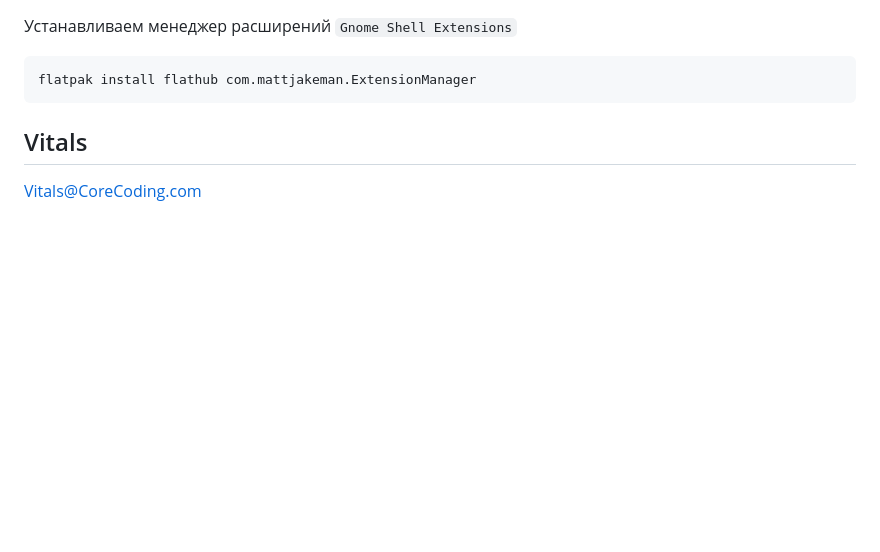
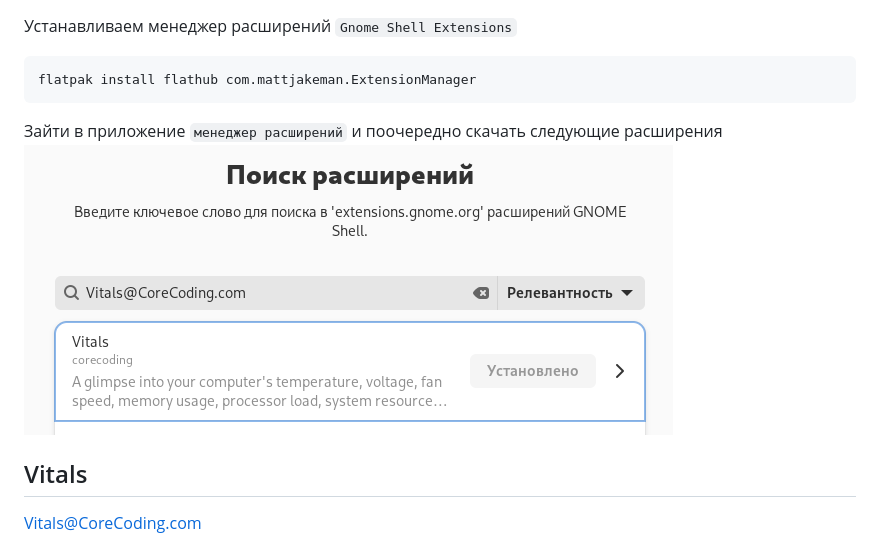
Before and after one commit to kkulebaev/obsidian, a Markdown page: linux/gnome_extensions.md, the part around the change. Rendered like a GitHub page; pictures changed too: assets/Pasted image 20240815232103.png (added); blank space fills up the shorter version.

Commit message:
vault backup: 15-08-2024 23:26:04
Affected files:
.obsidian/workspace.json
assets/Pasted image 20240815232103.png
linux/console_aliases.md
linux/gnome_extensions.md

````diff
--- a/linux/gnome_extensions.md
+++ b/linux/gnome_extensions.md
@@ -3,6 +3,8 @@
 flatpak install flathub com.mattjakeman.ExtensionManager
 ```
 
+Зайти в приложение `менеджер расширений` и поочередно скачать следующие расширения
+![](../assets/Pasted%20image%2020240815232103.png)
 ## Vitals
 Vitals@CoreCoding.com
 
````
Also changed, not shown: linux/console_aliases.md (+4 -0 lines), 1 other file.
